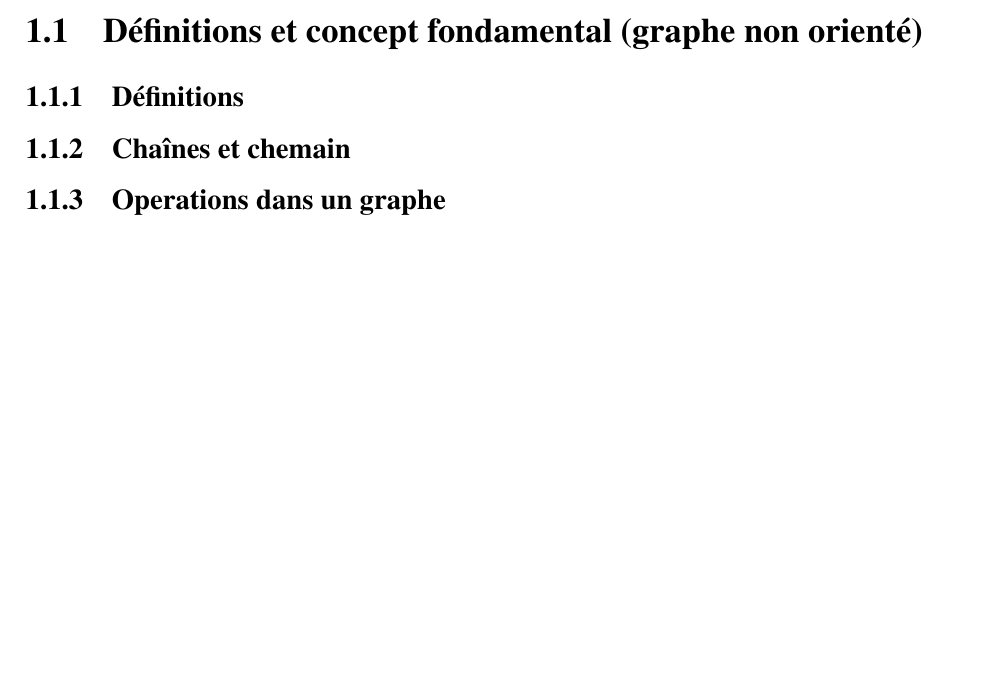
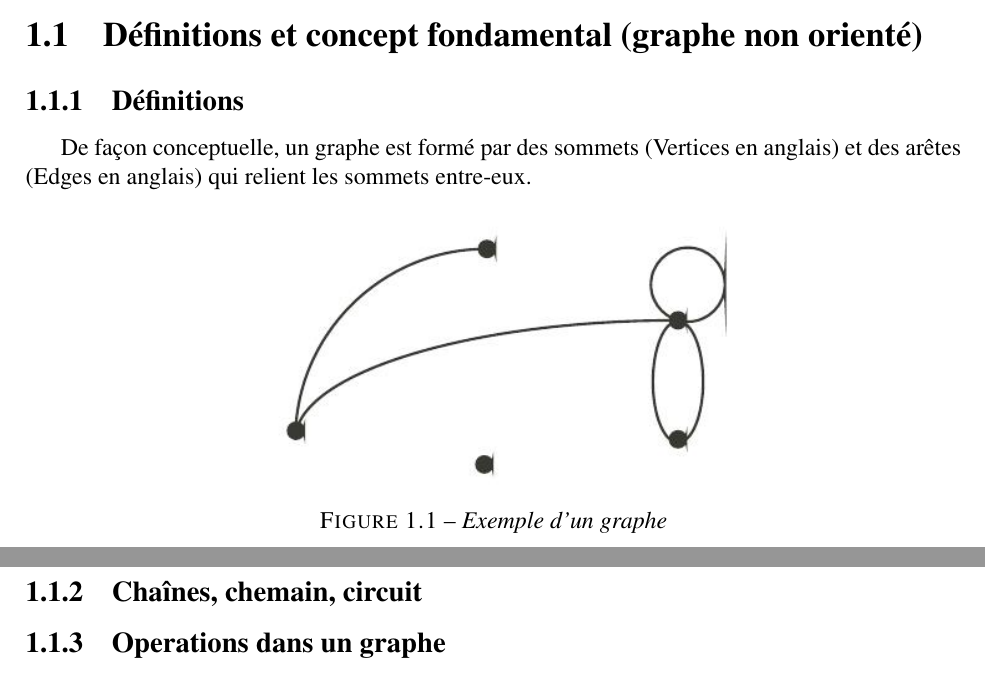
Before and after one commit to mrzdevcore/graph, a LaTeX document (main-graph.tex, which reads theory/theory.tex): part of page 1 of 3 before the commit and two parts of pages 1 and 2 of 4 after it, the two joined at a grey line, cut so that both start at the same text, the shorter picture padded with empty space. Compiled offline with pdfLaTeX.

Commit message:
Ajout de repertoire images par Rivo

```diff
--- a/theory/theory.tex
+++ b/theory/theory.tex
@@ -1,8 +1,17 @@
 \chapter{Theorie des graphes}
 \section{Définitions et concept fondamental (graphe non orienté)}
 \subsection{Définitions}
+De façon conceptuelle, un graphe est formé par des sommets (Vertices en anglais) et des arêtes (Edges en anglais)
+qui relient les sommets entre-eux.
 
-\subsection{Chaînes et chemain}
+\begin{figure}[h]
+\centering
+\includegraphics[width=0.5\linewidth]{images/graph}
+\caption[Exemple d'un graphe]{Exemple d'un graphe}
+\label{fig:graph}
+\end{figure}
+
+\subsection{Chaînes, chemain, circuit}
 
 \subsection{Operations dans un graphe}
 
```
Also changed, not shown: images/graph.jpg (added).
